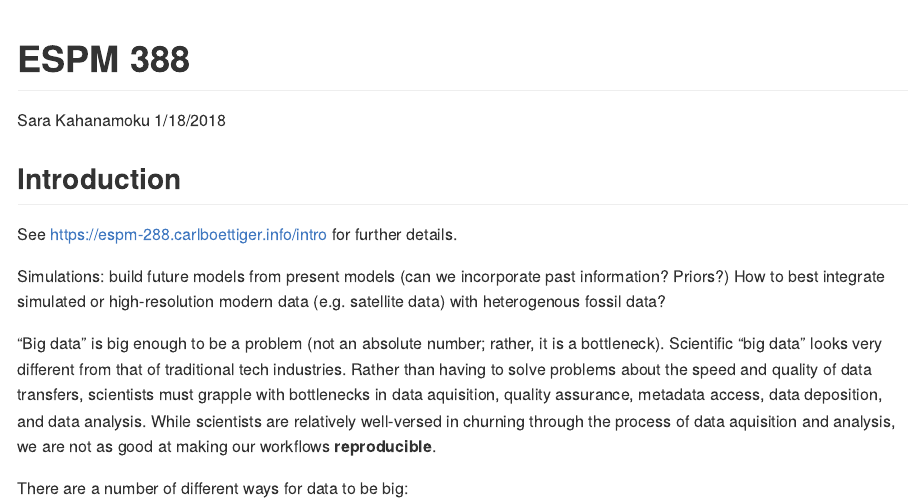
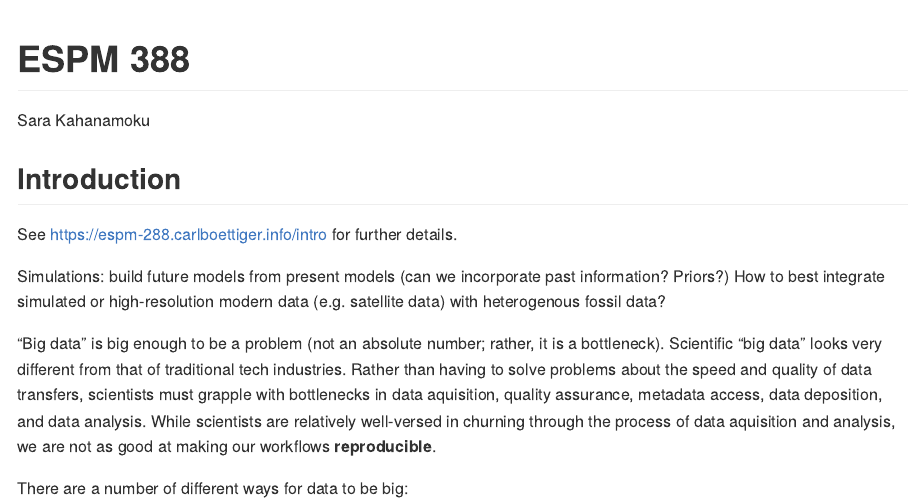
Before and after one commit to sarakahanamoku/ESMP_288_notes, an R Markdown document (espm288.Rmd): the page in a window 1100 px wide, from its top. The pictures show the output file espm288.md that the author committed with the source, drawn offline in the style of GitHub.

Commit message:
removed date.

```diff
--- a/espm288.Rmd
+++ b/espm288.Rmd
@@ -1,7 +1,6 @@
 ---
 title: "ESPM 388"
 author: "Sara Kahanamoku"
-date: "1/18/2018"
 output: github_document
 ---
 
```
Also changed, not shown: espm288.md.
